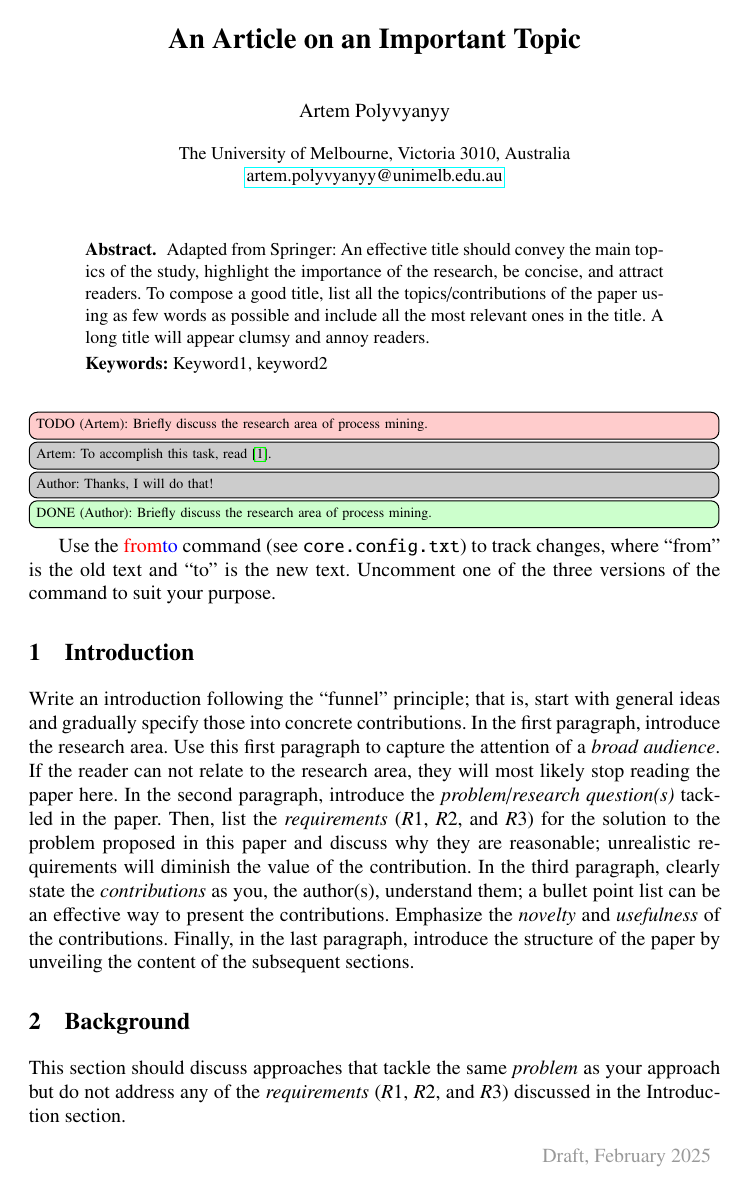
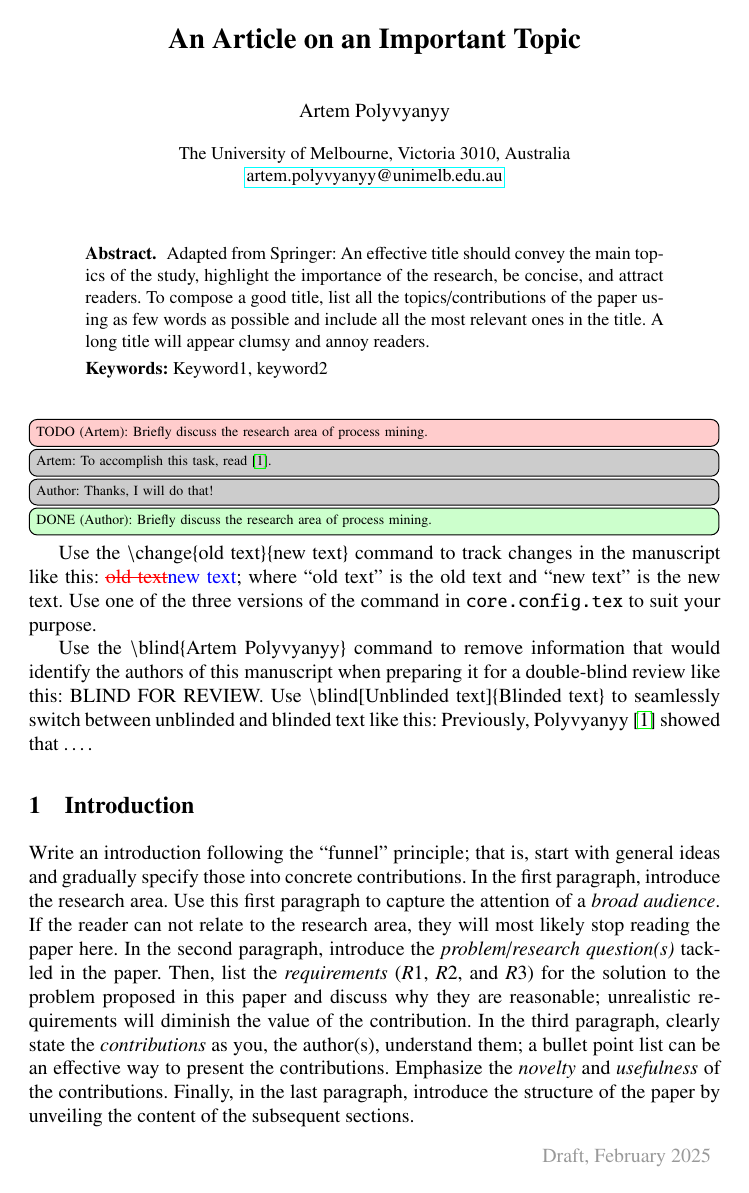
Before and after one commit to artempolyvyanyy/ReuseLaTeX, a LaTeX paper (main.reuse.tex, which reads core.config.tex, core.constants.tex, core.include.tex): page 1 of 4. Compiled offline with pdfLaTeX; a missing font is replaced by an installed copy or a similar font; a LaTeX package or settings file that is missing is left out.

Commit message:
\blind command

```diff
--- a/core.config.tex
+++ b/core.config.tex
@@ -28,9 +24,14 @@
 
 %%%%%%%%%%%%%%%%%%%%%%%%%%%%%%%%%%%%%%%%%%%%%%%%%%%%%%%%%%%%%%%%%%%%%%%%%%%%%%%%
 
-%\newcommand{\change}[2]{#2}%                   \change{from}{to} % SHOW CHANGED TEXT ONLY IN STANDARD STYLE
-%\newcommand{\change}[2]{\textcolor{blue}{#2}}% \change{from}{to} % SHOW CHANGED TEXT ONLY IN BLUE
-\newcommand{\change}[2]{\textcolor{red}{#1}\textcolor{blue}{#2}}% \change{from}{to} % SHOW ORIGNIAL AND CHANGED TEXT
+%\newcommand{\change}[2]{#2}                                            % \change{from}{to} % SHOW CHANGED TEXT ONLY IN STANDARD STYLE
+%\newcommand{\change}[2]{\textcolor{blue}{#2}}                          % \change{from}{to} % SHOW CHANGED TEXT ONLY IN BLUE
+\newcommand{\change}[2]{\textcolor{red}{\sout{#1}}\textcolor{blue}{#2}} % \change{from}{to} % SHOW ORIGNIAL AND CHANGED TEXT
+
+%%%%%%%%%%%%%%%%%%%%%%%%%%%%%%%%%%%%%%%%%%%%%%%%%%%%%%%%%%%%%%%%%%%%%%%%%%%%%%%%
+
+\NewDocumentCommand{\blind}{o m}{\IfValueTF{#1}{#2}{BLIND FOR REVIEW}}	% use this command for double-blind review
+%\NewDocumentCommand{\blind}{o m}{\IfValueTF{#1}{#1}{#2}}	              % use this command for the final submission to "unblind" the manuscript
 
 %%%%%%%%%%%%%%%%%%%%%%%%%%%%%%%%%%%%%%%%%%%%%%%%%%%%%%%%%%%%%%%%%%%%%%%%%%%%%%%%
 
--- a/core.constants.tex
+++ b/core.constants.tex
@@ -45,6 +45,7 @@
 \newcommand{\orcidjan}			{\href{https://orcid.org/0000-0002-7260-524X}{\protect\includegraphics[scale=0.05]{fig/orcid}}} % Jan Mendling
 \newcommand{\orcidclaudio}	{\href{https://orcid.org/0000-0001-5570-0475}{\protect\includegraphics[scale=0.05]{fig/orcid}}} % Claudio Di Ciccio
 \newcommand{\orcidsander}		{\href{https://orcid.org/0000-0002-5201-7125}{\protect\includegraphics[scale=0.05]{fig/orcid}}} % Sander Leemans
+\newcommand{\orcidnir}		  {\href{https://orcid.org/0000-0002-8667-3681}{\protect\includegraphics[scale=0.05]{fig/orcid}}}	% Nir Lipovetzky
 
 %\newcommand{\orcidiconartem}	{\href{https://orcid.org/0000-0002-7672-1643}{\textcolor{orcidlogocol}{\aiOrcid}}}
 
--- a/core.include.tex
+++ b/core.include.tex
@@ -2,12 +2,24 @@
 % Improting useful packages and defining useful commands for LaTeX
 %
 % First created on: Dec 2, 2019
-% Last updated on:  Dec 30, 2023
+% Last updated on:  Feb 4, 2025
 %%%%%%%%%%%%%%%%%%%%%%%%%%%%%%%%%%%%%%%%%%%%%%%%%%%%%%%%%%%%%%%%%%%%%%%%%%%%%%%%
 
 %%%%%%%%%%%%%%%%%%%%%%%%%%%%%%%%%%%%%%%%%%%%%%%%%%%%%%%%%%%%%%%%%%%%%%%%%%%%%%%%
 % USE PACKAGES
 %%%%%%%%%%%%%%%%%%%%%%%%%%%%%%%%%%%%%%%%%%%%%%%%%%%%%%%%%%%%%%%%%%%%%%%%%%%%%%%%
+
+%-------------------------------------------------------------------------------
+% xparse – A generic document command parser
+% https://ctan.org/pkg/xparse?lang=en
+\usepackage{xparse}
+%-------------------------------------------------------------------------------
+
+%-------------------------------------------------------------------------------
+% ulem – Package for underlining
+% https://ctan.org/pkg/ulem?lang=en
+\usepackage[normalem]{ulem}
+%-------------------------------------------------------------------------------
 
 % Use natbib package
 \usepackage[square,sort&compress,comma,numbers]{natbib}
@@ -139,7 +151,7 @@
   \ifnum\mathcode`,="8000
   \else
     \begingroup\lccode`~=`, \lowercase{\endgroup
-      \edef~{\mathchar\the\mathcode`, \penalty0 \noexpand\hspace{-1pt plus 3em}}%
+      \edef~{\mathchar\the\mathcode`, \penalty-100 \noexpand\hspace{-1pt plus 3em}}%
     }\mathcode`,="8000
   \fi
   #1%
--- a/main.reuse.tex
+++ b/main.reuse.tex
@@ -32,7 +32,13 @@
 \chat{Author}{Thanks, I will do that!}
 \done{Author}{Briefly discuss the research area of process mining.}
 
-Use the \change{from}{to} command (see \texttt{core.config.txt}) to track changes, where ``from'' is the old text and ``to'' is the new text. Uncomment one of the three versions of the command to suit your purpose.
+Use the {$\backslash$change\{old text\}\{new text\}} command to track changes in the manuscript like this: \change{old text}{new text}; where ``old text'' is the old text and ``new text'' is the new text.
+Use one of the three versions of the command in \texttt{core.config.tex} to suit your purpose.
+
+Use the {$\backslash$blind\{Artem Polyvyanyy\}} command to remove information that would identify the authors of this manuscript when preparing it for a double-blind review like this: \blind{Artem Polyvyanyy}.
+Use {$\backslash$blind[Unblinded text]\{Blinded text\}} to seamlessly switch between unblinded and blinded text like this:
+\blind[In our previous work~\cite{PolyvyanyyPQM2022}, we showed that \ldots]{Previously, \citet{PolyvyanyyPQM2022} showed that \ldots}.
+
 
 %%%%%%%%%%%%%%%%%%%%%%%%%%%%%%%%%%%%%%%%%%%%%%%%%%%%%%%%%%%%%%%%%%%%%%%%%%%%%%%%
 \section{Introduction}
```
Also changed, not shown: core.config.tex (6 more changed lines), main.reuse.tex (4 more changed lines).
